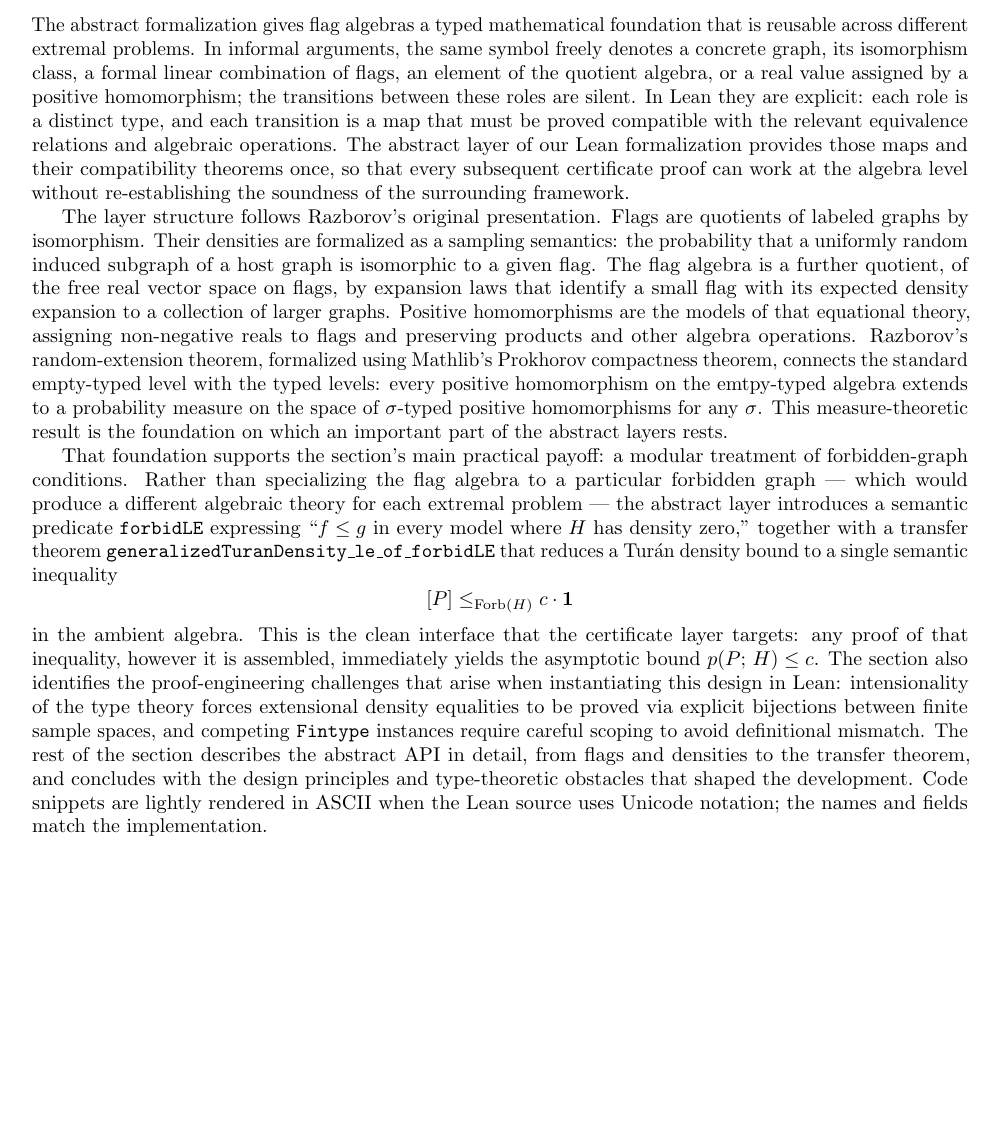
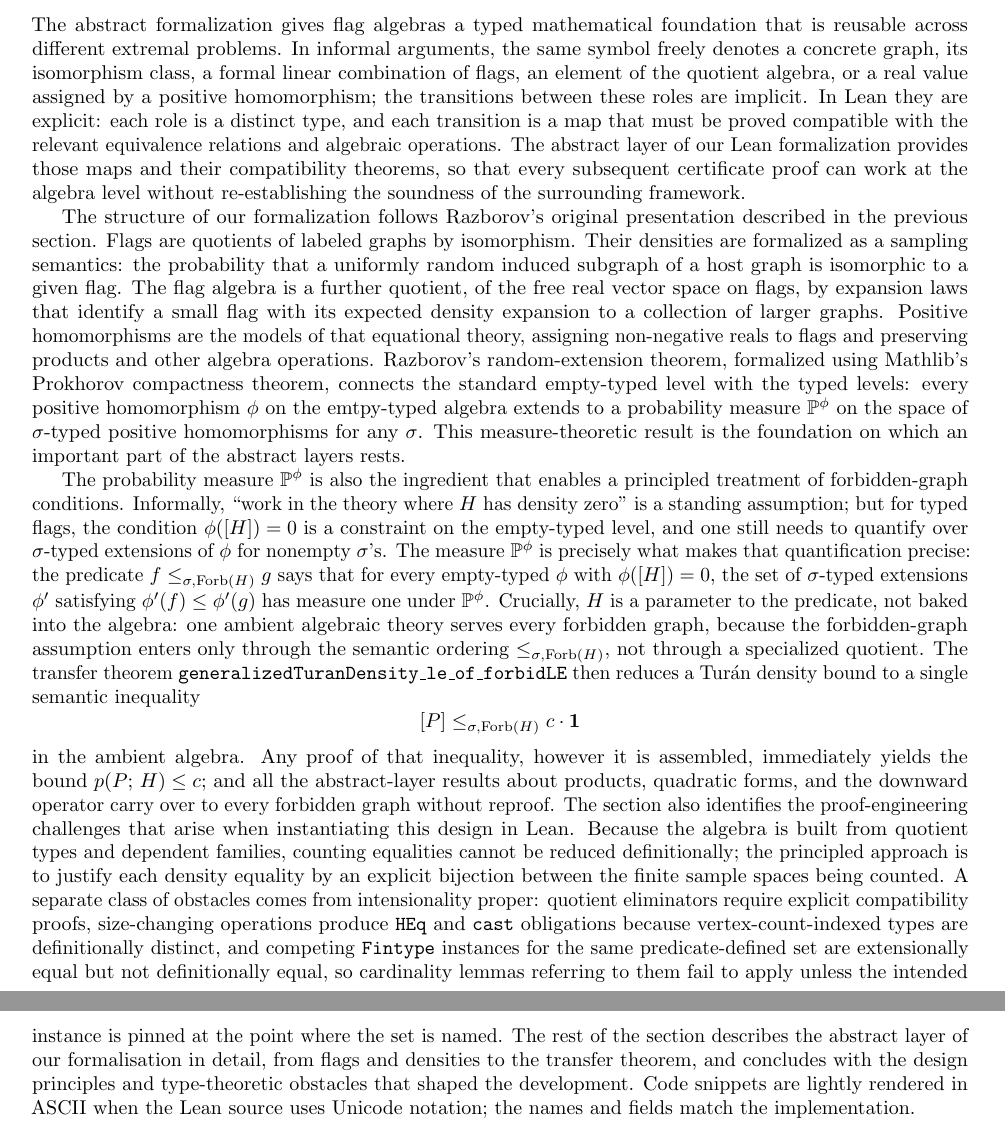
Before and after one commit to taeyool/lean-flag-algebras, a LaTeX paper (papers/agentic/out/paper_draft_from_contributions.tex): part of page 9 of 30 before the commit and two parts of pages 9 and 10 of 30 after it, the two joined at a grey line, cut so that both start at the same text, the shorter picture padded with empty space. Compiled offline with pdfLaTeX.

Commit message:
major revision of the introductory part of Section 3, whose role is to give a high-level overview of our formalisation.

```diff
--- a/papers/agentic/out/paper_draft_from_contributions.tex
+++ b/papers/agentic/out/paper_draft_from_contributions.tex
@@ -53,6 +53,7 @@
 \newcommand{\den}[2]{p(#1;\,#2)}
 \newcommand{\tdensity}[2]{p(#1;\,#2)}
 \newcommand{\forbLE}[1]{\leq_{\operatorname{Forb}(#1)}}
+\newcommand{\forbLES}[2]{\leq_{#1,\operatorname{Forb}(#2)}}
 \newcommand{\lean}[1]{\texttt{#1}}
 
 \tikzset{
@@ -847,15 +848,15 @@ that is reusable across different extremal problems.  In informal arguments,
 the same symbol freely denotes a concrete graph, its isomorphism class, a
 formal linear combination of flags, an element of the quotient algebra, or a
 real value assigned by a positive homomorphism; the transitions between these
-roles are silent.  In Lean they are explicit: each role is a distinct type,
+roles are implicit.  In Lean they are explicit: each role is a distinct type,
 and each transition is a map that must be proved compatible with the relevant
 equivalence relations and algebraic operations.  The abstract layer
 of our Lean formalization provides
-those maps and their compatibility theorems once, so that every subsequent
+those maps and their compatibility theorems, so that every subsequent
 certificate proof can work at the algebra level without re-establishing the
 soundness of the surrounding framework.
 
-The layer structure follows Razborov's original presentation.  Flags are
+The structure of our formalization follows Razborov's original presentation described in the previous section.  Flags are
 quotients of labeled graphs by isomorphism.  Their densities are formalized as
 a sampling semantics: the probability that a uniformly random induced subgraph
 of a host graph is isomorphic to a given flag.  The flag algebra is a further
@@ -866,31 +867,47 @@ Positive homomorphisms are the models of that equational theory, assigning
 non-negative reals to flags and preserving products and other algebra operations.
 Razborov's random-extension theorem, formalized using Mathlib's Prokhorov compactness
 theorem, connects the standard empty-typed level with the typed levels:
-every positive homomorphism on
-the emtpy-typed algebra extends to a probability measure on the space
+every positive homomorphism $\phi$ on
+the emtpy-typed algebra extends to a probability measure $\mathbb{P}^{\phi}$ on the space
 of $\sigma$-typed positive homomorphisms for any $\sigma$.
 This measure-theoretic result is the foundation on
 which an important part of the abstract layers rests.
 
-That foundation supports the section's main practical payoff: a modular
-treatment of forbidden-graph conditions.  Rather than specializing the flag
-algebra to a particular forbidden graph --- which would produce a different
-algebraic theory for each extremal problem --- the abstract layer introduces a
-semantic predicate \lean{forbidLE} expressing ``$f\leq g$ in every model where
-$H$ has density zero,'' together with a transfer theorem
-\lean{generalizedTuranDensity\_le\_of\_forbidLE} that reduces a Turán density
-bound to a single semantic inequality
-\[
-  [P] \forbLE{H} c\cdot\mathbf{1}
-\]
-in the ambient algebra.  This is the clean interface that the certificate layer
-targets: any proof of that inequality, however it is assembled, immediately
-yields the asymptotic bound $\tdensity{P}{H}\leq c$.  The section also
+The probability measure $\mathbb{P}^{\phi}$ is also the
+ingredient that enables a principled treatment of forbidden-graph conditions.
+Informally, ``work in the theory where $H$ has density zero'' is a standing
+assumption; but for typed flags, the condition $\phi([H])=0$ is a constraint
+on the empty-typed level, and one still needs to quantify over $\sigma$-typed
+extensions of $\phi$ for nonempty $\sigma$'s.  The measure $\mathbb{P}^{\phi}$ is precisely what makes that
+quantification precise: the predicate $f \forbLES{\sigma}{H} g$ says that for every
+empty-typed $\phi$ with $\phi([H])=0$, the set of $\sigma$-typed
+extensions $\phi'$ satisfying $\phi'(f)\leq\phi'(g)$ has measure one under
+$\mathbb{P}^{\phi}$.  Crucially, $H$ is a parameter to the predicate, not
+baked into the algebra: one ambient algebraic theory serves every forbidden
+graph, because the forbidden-graph assumption enters only through the semantic
+ordering $\forbLES{\sigma}{H}$, not through a specialized quotient.  The transfer
+theorem \lean{generalizedTuranDensity\_le\_of\_forbidLE} then reduces a Turán
+density bound to a single semantic inequality
+\[
+  [P] \forbLES{\sigma}{H} c\cdot\mathbf{1}
+\]
+in the ambient algebra.  Any proof of that inequality, however it is assembled,
+immediately yields the bound $\tdensity{P}{H}\leq c$; and all the
+abstract-layer results about products, quadratic forms, and the downward
+operator carry over to every forbidden graph without reproof.  The section also
 identifies the proof-engineering challenges that arise when instantiating this
-design in Lean: intensionality of the type theory forces extensional density
-equalities to be proved via explicit bijections between finite sample spaces,
-and competing \lean{Fintype} instances require careful scoping to avoid
-definitional mismatch.  The rest of the section describes the abstract API in
+design in Lean.  Because the algebra is built from quotient types and dependent
+families, counting equalities cannot be reduced definitionally; the principled
+approach is to justify each density equality by an explicit bijection between
+the finite sample spaces being counted.  A separate class of obstacles comes
+from intensionality proper: quotient eliminators require explicit compatibility
+proofs, size-changing operations produce \lean{HEq} and \lean{cast}
+obligations because vertex-count-indexed types are definitionally distinct, and
+competing \lean{Fintype} instances for the same predicate-defined set are
+extensionally equal but not definitionally equal, so cardinality lemmas referring to them fail
+to apply unless the intended instance is pinned at the point where the set is
+named.  The rest of the section describes the abstract layer of our
+formalisation in
 detail, from flags and densities to the transfer theorem, and concludes with
 the design principles and type-theoretic obstacles that shaped the development.
 Code snippets are lightly rendered in ASCII when the Lean source uses Unicode
```
